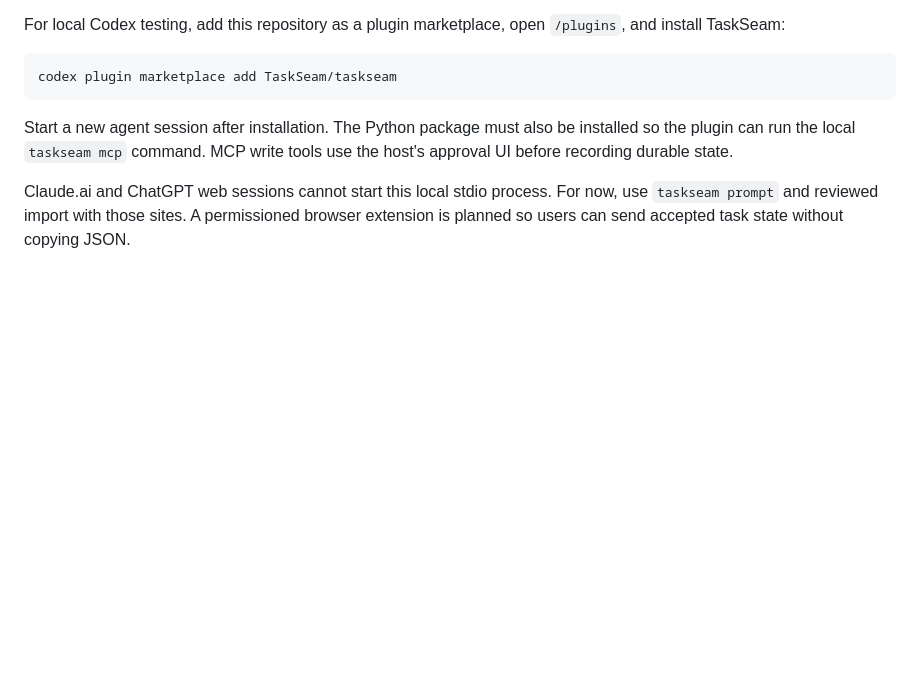
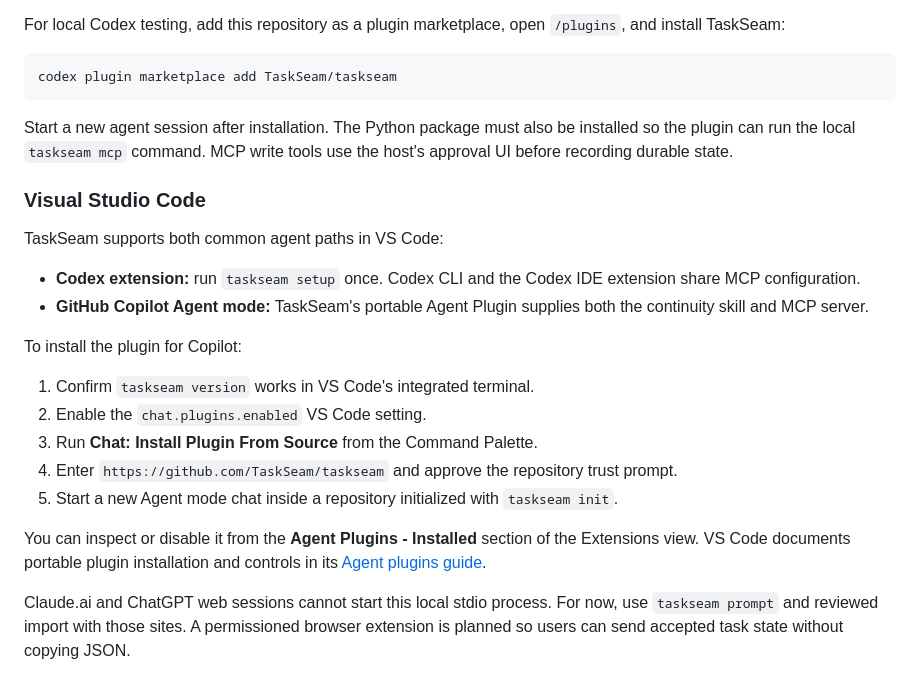
Before and after one commit to TaskSeam/taskseam, a Markdown page: README.md, the part around the change. Rendered like a GitHub page; blank space fills up the shorter version.

Commit message:
Document VS Code agent integration

```diff
--- a/README.md
+++ b/README.md
@@ -159,6 +159,23 @@ codex plugin marketplace add TaskSeam/taskseam
 
 Start a new agent session after installation. The Python package must also be installed so the plugin can run the local `taskseam mcp` command. MCP write tools use the host's approval UI before recording durable state.
 
+### Visual Studio Code
+
+TaskSeam supports both common agent paths in VS Code:
+
+- **Codex extension:** run `taskseam setup` once. Codex CLI and the Codex IDE extension share MCP configuration.
+- **GitHub Copilot Agent mode:** TaskSeam's portable Agent Plugin supplies both the continuity skill and MCP server.
+
+To install the plugin for Copilot:
+
+1. Confirm `taskseam version` works in VS Code's integrated terminal.
+2. Enable the `chat.plugins.enabled` VS Code setting.
+3. Run **Chat: Install Plugin From Source** from the Command Palette.
+4. Enter `https://github.com/TaskSeam/taskseam` and approve the repository trust prompt.
+5. Start a new Agent mode chat inside a repository initialized with `taskseam init`.
+
+You can inspect or disable it from the **Agent Plugins - Installed** section of the Extensions view. VS Code documents portable plugin installation and controls in its [Agent plugins guide](https://code.visualstudio.com/docs/agent-customization/agent-plugins).
+
 Claude.ai and ChatGPT web sessions cannot start this local stdio process. For now, use `taskseam prompt` and reviewed import with those sites. A permissioned browser extension is planned so users can send accepted task state without copying JSON.
 
 Advanced users can still register a fixed database manually:
```
